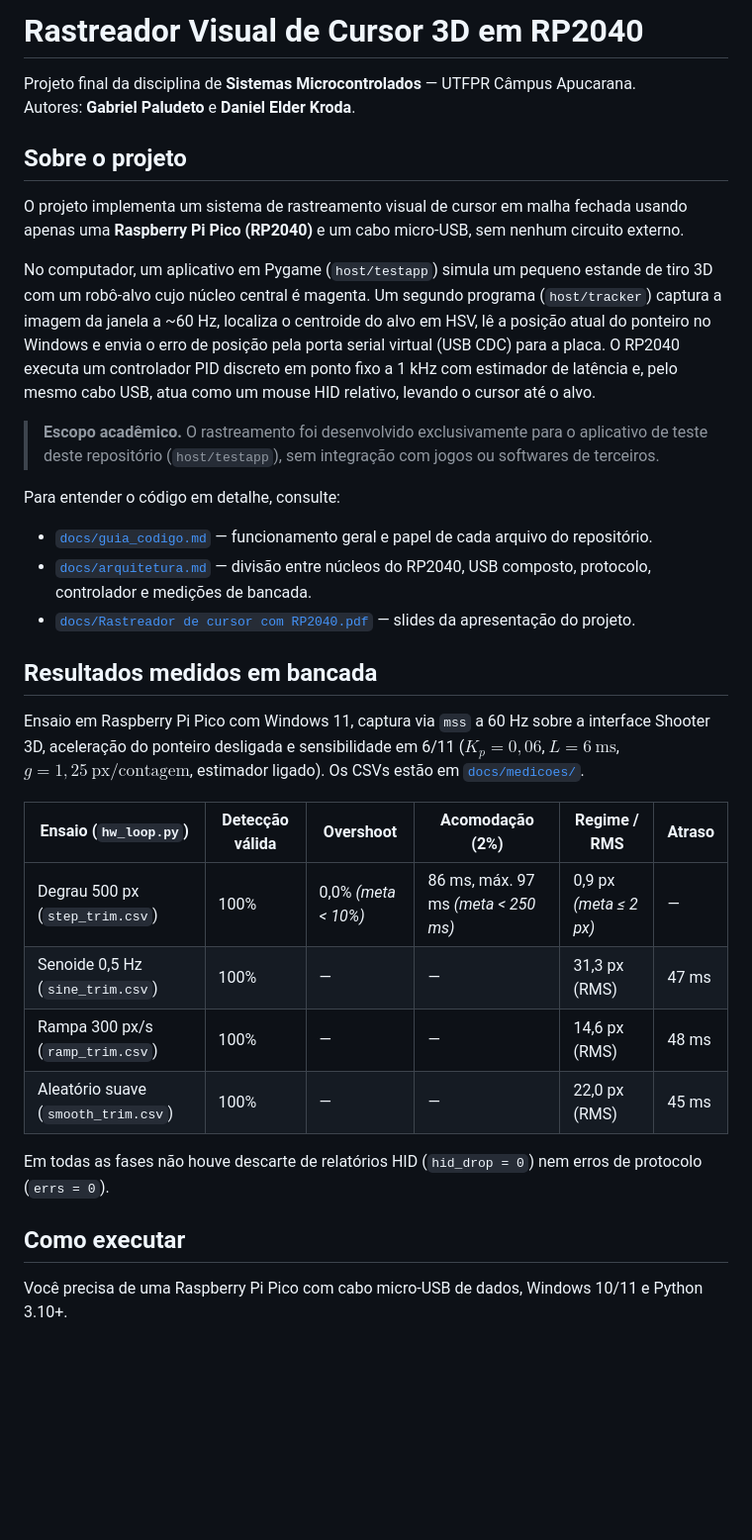
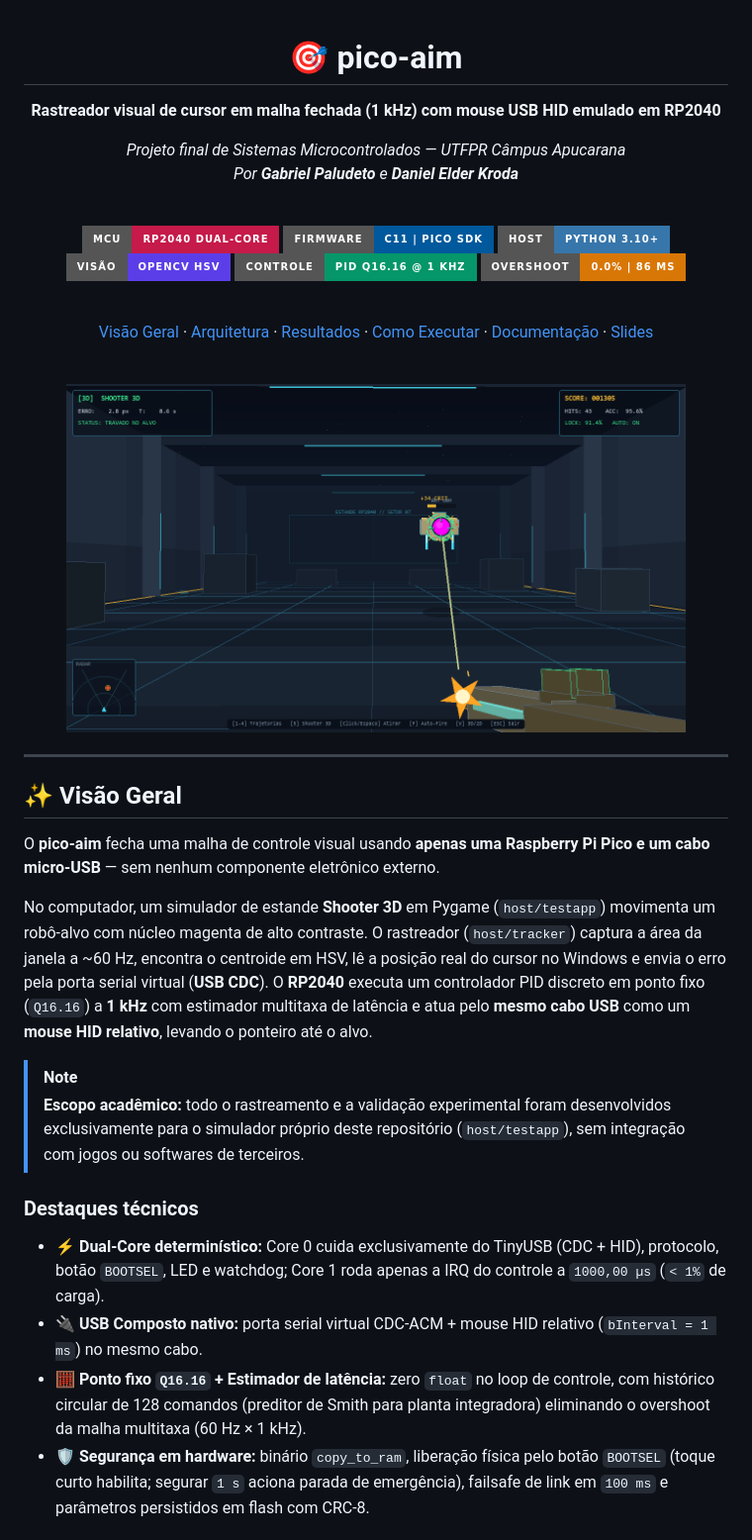
Before and after one commit to Paludeto/pico-aim, a Markdown page: README.md, the part around one of its changes. Shown at 99% size. GitHub-like rendering; pictures changed too: docs/assets/demo_shooter3d.png (added); badges without logos; blank space fills up the shorter version.

```diff
--- a/README.md
+++ b/README.md
@@ -1,34 +1,46 @@
-# Rastreador Visual de Cursor 3D em RP2040
+<div align="center">
 
-Projeto final da disciplina de **Sistemas Microcontrolados** — UTFPR Câmpus Apucarana.
-Autores: **Gabriel Paludeto** e **Daniel Elder Kroda**.
+# 🎯 pico-aim
 
-## Sobre o projeto
+**Rastreador visual de cursor em malha fechada (1 kHz) com mouse USB HID emulado em RP2040**
 
-O projeto implementa um sistema de rastreamento visual de cursor em malha fechada usando apenas uma **Raspberry Pi Pico (RP2040)** e um cabo micro-USB, sem nenhum circuito externo.
+*Projeto final de Sistemas Microcontrolados — UTFPR Câmpus Apucarana*
+*Por **Gabriel Paludeto** e **Daniel Elder Kroda***
 
-No computador, um aplicativo em Pygame (`host/testapp`) simula um pequeno estande de tiro 3D com um robô-alvo cujo núcleo central é magenta. Um segundo programa (`host/tracker`) captura a imagem da janela a ~60 Hz, localiza o centroide do alvo em HSV, lê a posição atual do ponteiro no Windows e envia o erro de posição pela porta serial virtual (USB CDC) para a placa. O RP2040 executa um controlador PID discreto em ponto fixo a 1 kHz com estimador de latência e, pelo mesmo cabo USB, atua como um mouse HID relativo, levando o cursor até o alvo.
+<br/>
 
-> **Escopo acadêmico.** O rastreamento foi desenvolvido exclusivamente para o aplicativo de teste deste repositório (`host/testapp`), sem integração com jogos ou softwares de terceiros.
+![RP2040](https://img.shields.io/badge/MCU-RP2040%20Dual--Core-C51A4A?style=for-the-badge&logo=raspberrypi&logoColor=white)
+![C11](https://img.shields.io/badge/Firmware-C11%20%7C%20Pico%20SDK-00599C?style=for-the-badge&logo=c&logoColor=white)
+![Python](https://img.shields.io/badge/Host-Python%203.10%2B-3776AB?style=for-the-badge&logo=python&logoColor=white)
+![OpenCV](https://img.shields.io/badge/Vis%C3%A3o-OpenCV%20HSV-5C3EE8?style=for-the-badge&logo=opencv&logoColor=white)
+![Control Loop](https://img.shields.io/badge/Controle-PID%20Q16.16%20%40%201%20kHz-059669?style=for-the-badge)
+![Overshoot](https://img.shields.io/badge/Overshoot-0.0%25%20%7C%2086%20ms-D97706?style=for-the-badge)
 
-Para entender o código em detalhe, consulte:
-- [`docs/guia_codigo.md`](docs/guia_codigo.md) — funcionamento geral e papel de cada arquivo do repositório.
-- [`docs/arquitetura.md`](docs/arquitetura.md) — divisão entre núcleos do RP2040, USB composto, protocolo, controlador e medições de bancada.
-- [`docs/Rastreador de cursor com RP2040.pdf`](docs/Rastreador%20de%20cursor%20com%20RP2040.pdf) — slides da apresentação do projeto.
+<br/>
 
-## Resultados medidos em bancada
+[Visão Geral](#-visão-geral) · [Arquitetura](#-arquitetura) · [Resultados](#-resultados-em-bancada) · [Como Executar](#-como-executar) · [Documentação](#-documentação) · [Slides](docs/Rastreador%20de%20cursor%20com%20RP2040.pdf)
 
-Ensaio em Raspberry Pi Pico com Windows 11, captura via `mss` a 60 Hz sobre a interface Shooter 3D, aceleração do ponteiro desligada e sensibilidade em 6/11 ($K_p = 0{,}06$, $L = 6\ \text{ms}$, $g = 1{,}25\ \text{px/contagem}$, estimador ligado). Os CSVs estão em [`docs/medicoes/`](docs/medicoes/).
+<br/>
 
-| Ensaio (`hw_loop.py`) | Detecção válida | Overshoot | Acomodação (2%) | Regime / RMS | Atraso |
-|---|---|---|---|---|---|
-| Degrau 500 px (`step_trim.csv`) | 100% | 0,0% *(meta < 10%)* | 86 ms, máx. 97 ms *(meta < 250 ms)* | 0,9 px *(meta ≤ 2 px)* | — |
-| Senoide 0,5 Hz (`sine_trim.csv`) | 100% | — | — | 31,3 px (RMS) | 47 ms |
-| Rampa 300 px/s (`ramp_trim.csv`) | 100% | — | — | 14,6 px (RMS) | 48 ms |
-| Aleatório suave (`smooth_trim.csv`) | 100% | — | — | 22,0 px (RMS) | 45 ms |
+<img src="docs/assets/demo_shooter3d.png" alt="Simulador Shooter 3D com rastreamento via RP2040" width="88%"/>
 
-Em todas as fases não houve descarte de relatórios HID (`hid_drop = 0`) nem erros de protocolo (`errs = 0`).
+</div>
 
-## Como executar
+---
 
-Você precisa de uma Raspberry Pi Pico com cabo micro-USB de dados, Windows 10/11 e Python 3.10+.
+## ✨ Visão Geral
+
+O **pico-aim** fecha uma malha de controle visual usando **apenas uma Raspberry Pi Pico e um cabo micro-USB** — sem nenhum componente eletrônico externo.
+
+No computador, um simulador de estande **Shooter 3D** em Pygame (`host/testapp`) movimenta um robô-alvo com núcleo magenta de alto contraste. O rastreador (`host/tracker`) captura a área da janela a ~60 Hz, encontra o centroide em HSV, lê a posição real do cursor no Windows e envia o erro pela porta serial virtual (**USB CDC**). O **RP2040** executa um controlador PID discreto em ponto fixo (`Q16.16`) a **1 kHz** com estimador multitaxa de latência e atua pelo **mesmo cabo USB** como um **mouse HID relativo**, levando o ponteiro até o alvo.
+
+> [!NOTE]
+> **Escopo acadêmico:** todo o rastreamento e a validação experimental foram desenvolvidos exclusivamente para o simulador próprio deste repositório (`host/testapp`), sem integração com jogos ou softwares de terceiros.
+
+### Destaques técnicos
+
+- ⚡ **Dual-Core determinístico:** Core 0 cuida exclusivamente do TinyUSB (CDC + HID), protocolo, botão `BOOTSEL`, LED e watchdog; Core 1 roda apenas a IRQ do controle a `1000,00 µs` (`< 1%` de carga).
+- 🔌 **USB Composto nativo:** porta serial virtual CDC-ACM + mouse HID relativo (`bInterval = 1 ms`) no mesmo cabo.
+- 🧮 **Ponto fixo `Q16.16` + Estimador de latência:** zero `float` no loop de controle, com histórico circular de 128 comandos (preditor de Smith para planta integradora) eliminando o overshoot da malha multitaxa (60 Hz × 1 kHz).
+- 🛡️ **Segurança em hardware:** binário `copy_to_ram`, liberação física pelo botão `BOOTSEL` (toque curto habilita; segurar `1 s` aciona parada de emergência), failsafe de link em `100 ms` e parâmetros persistidos em flash com CRC-8.
+
```
Also changed, not shown: other parts of README.md (+129 -26 lines), docs/assets/continuous_tracking.png (added), docs/assets/cv_pipeline.png (added), docs/assets/step_response.png (added).
